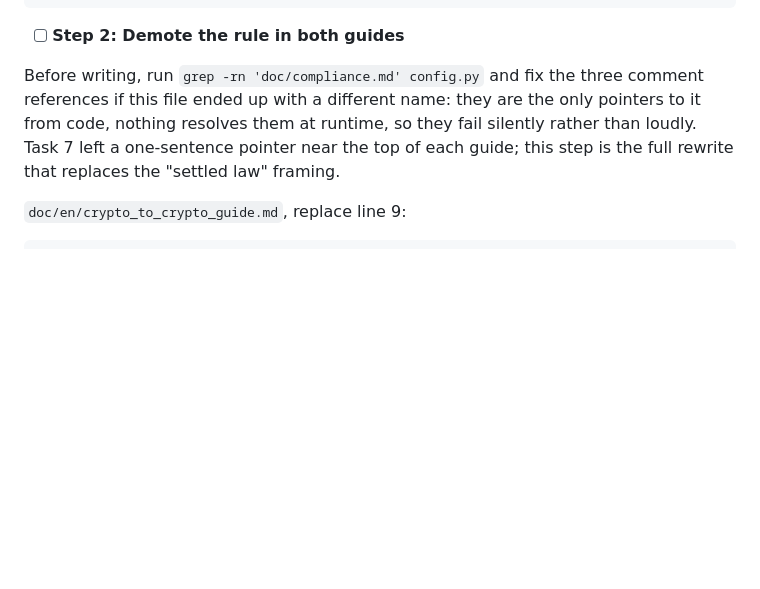
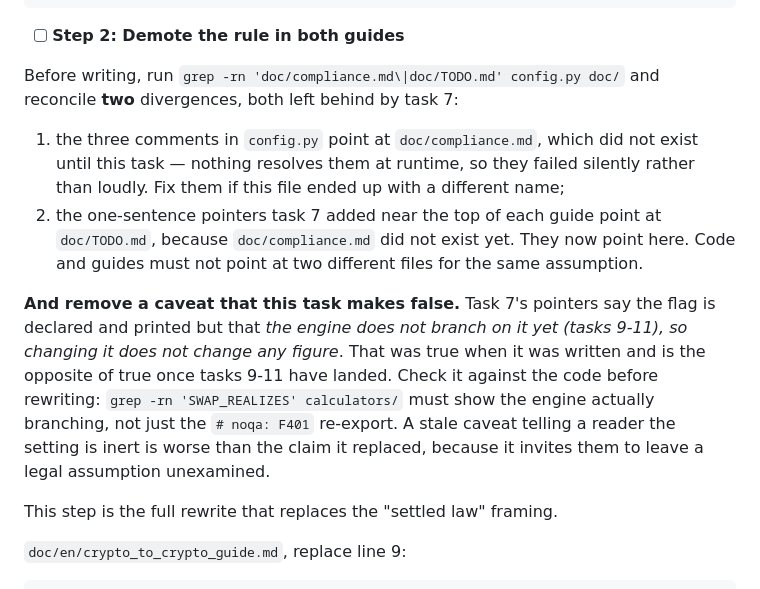
Before and after one commit to gabridome/crypto-fifo-tracker, a Markdown page: doc/plans/2026-10-16-non-btc-legs.md, the part around the change. Rendered like a GitHub page; blank space fills up the shorter version.

Commit message:
docs(plan): task 12 reconciles both pointers and drops the caveat it invalidates
Two things the quality gate on task 7 surfaced. The pointers diverge: config.py
comments say doc/compliance.md, the guides say doc/TODO.md, for the same
assumption. And task 7 states that the engine does not branch on swap_realizes
yet — true today, false once tasks 9-11 land, so task 12 must verify against
the code and remove it rather than inherit it.

Co-Authored-By: Claude Opus 5 <noreply@anthropic.com>

```diff
--- a/doc/plans/2026-10-16-non-btc-legs.md
+++ b/doc/plans/2026-10-16-non-btc-legs.md
@@ -2078,12 +2078,28 @@ confirms it, and every report that depends on it prints it.
 
 - [ ] **Step 2: Demote the rule in both guides**
 
-Before writing, run `grep -rn 'doc/compliance.md' config.py` and fix the three
-comment references if this file ended up with a different name: they are the
-only pointers to it from code, nothing resolves them at runtime, so they fail
-silently rather than loudly. Task 7 left a one-sentence pointer near the top of
-each guide; this step is the full rewrite that replaces the "settled law"
-framing.
+Before writing, run `grep -rn 'doc/compliance.md\|doc/TODO.md' config.py doc/`
+and reconcile **two** divergences, both left behind by task 7:
+
+1. the three comments in `config.py` point at `doc/compliance.md`, which did not
+   exist until this task — nothing resolves them at runtime, so they failed
+   silently rather than loudly. Fix them if this file ended up with a different
+   name;
+2. the one-sentence pointers task 7 added near the top of each guide point at
+   `doc/TODO.md`, because `doc/compliance.md` did not exist yet. They now point
+   here. Code and guides must not point at two different files for the same
+   assumption.
+
+**And remove a caveat that this task makes false.** Task 7's pointers say the
+flag is declared and printed but that *the engine does not branch on it yet
+(tasks 9-11), so changing it does not change any figure*. That was true when it
+was written and is the opposite of true once tasks 9-11 have landed. Check it
+against the code before rewriting: `grep -rn 'SWAP_REALIZES' calculators/` must
+show the engine actually branching, not just the `# noqa: F401` re-export. A
+stale caveat telling a reader the setting is inert is worse than the claim it
+replaced, because it invites them to leave a legal assumption unexamined.
+
+This step is the full rewrite that replaces the "settled law" framing.
 
 `doc/en/crypto_to_crypto_guide.md`, replace line 9:
 
```
